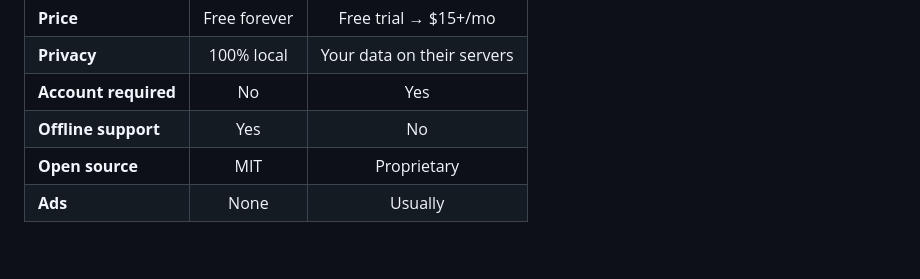
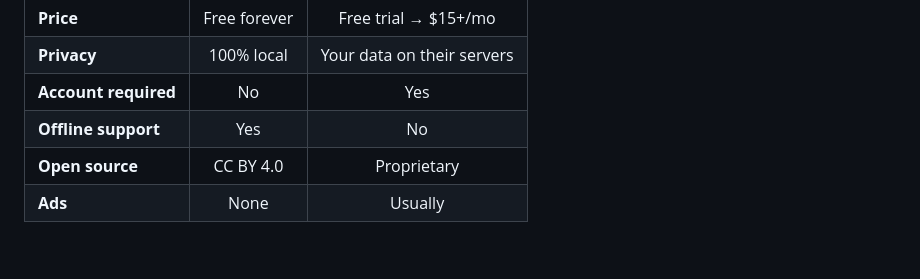
Before and after one commit to uolaV/iloveinvoice, a Markdown page: README.md, the part around the change. Rendered like a GitHub page.

Commit message:
docs: fix license mention MIT → CC BY 4.0 in comparison table

```diff
--- a/README.md
+++ b/README.md
@@ -35,7 +35,7 @@ Most invoice generators require an account, store your data on their servers, or
 | **Privacy** | 100% local | Your data on their servers |
 | **Account required** | No | Yes |
 | **Offline support** | Yes | No |
-| **Open source** | MIT | Proprietary |
+| **Open source** | CC BY 4.0 | Proprietary |
 | **Ads** | None | Usually |
 
 <br>
```
